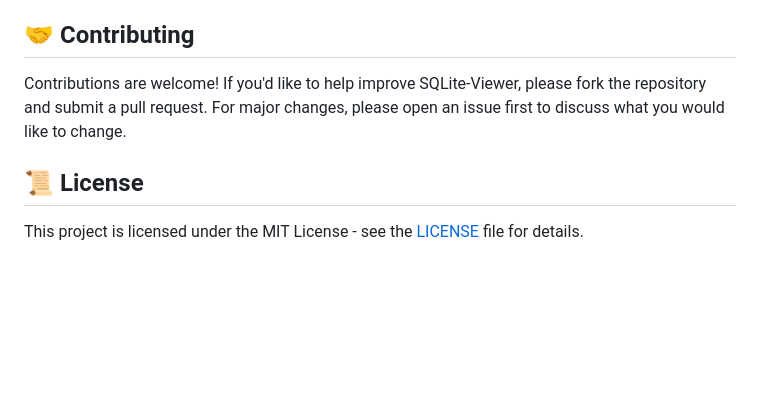
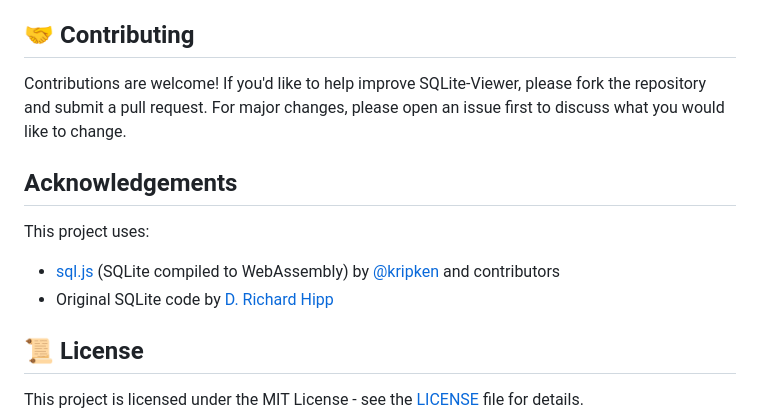
Before and after one commit to bjmdevelopers/SQLite-Viewer, a Markdown page: README.md, the part around the change. Rendered like a GitHub page; blank space fills up the shorter version.

```diff
--- a/README.md
+++ b/README.md
@@ -59,6 +59,12 @@ Have an idea? Feel free to [open an issue](https://github.com/bjmdevelopers/SQLi
 
 Contributions are welcome! If you'd like to help improve SQLite-Viewer, please fork the repository and submit a pull request. For major changes, please open an issue first to discuss what you would like to change.
 
+## Acknowledgements
+
+This project uses:
+- [sql.js](https://github.com/sql-js/sql.js) (SQLite compiled to WebAssembly) by [@kripken](https://github.com/kripken) and contributors
+- Original SQLite code by [D. Richard Hipp](https://www.sqlite.org/)
+
 ## 📜 License
 
 This project is licensed under the MIT License - see the [LICENSE](LICENSE) file for details.
```
